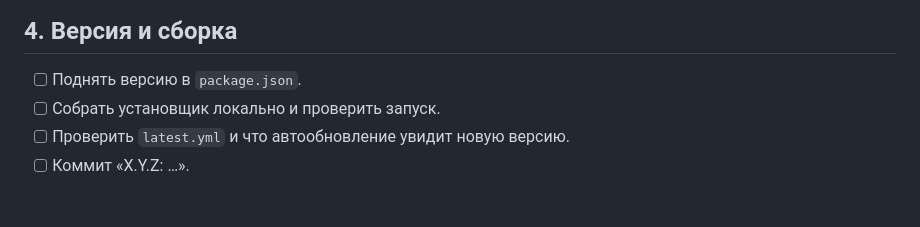
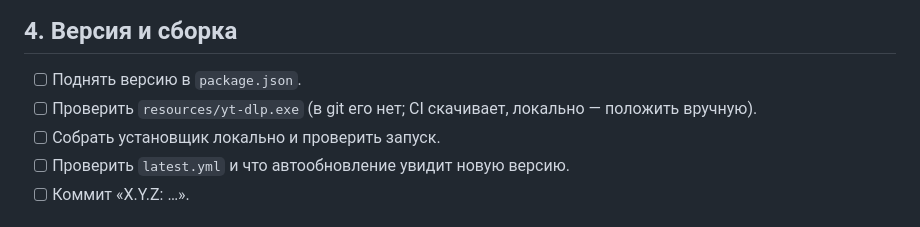
Before and after one commit to alexshikaka/tapyor-player, a Markdown page: docs/RELEASE-CHECKLIST.md, the part around the change. GitHub-like rendering.

Commit message:
docs: проверка yt-dlp перед сборкой

```diff
--- a/docs/RELEASE-CHECKLIST.md
+++ b/docs/RELEASE-CHECKLIST.md
@@ -58,6 +58,7 @@
 ## 4. Версия и сборка
 
 - [ ] Поднять версию в `package.json`.
+- [ ] Проверить `resources/yt-dlp.exe` (в git его нет; CI скачивает, локально — положить вручную).
 - [ ] Собрать установщик локально и проверить запуск.
 - [ ] Проверить `latest.yml` и что автообновление увидит новую версию.
 - [ ] Коммит «X.Y.Z: …».
```
